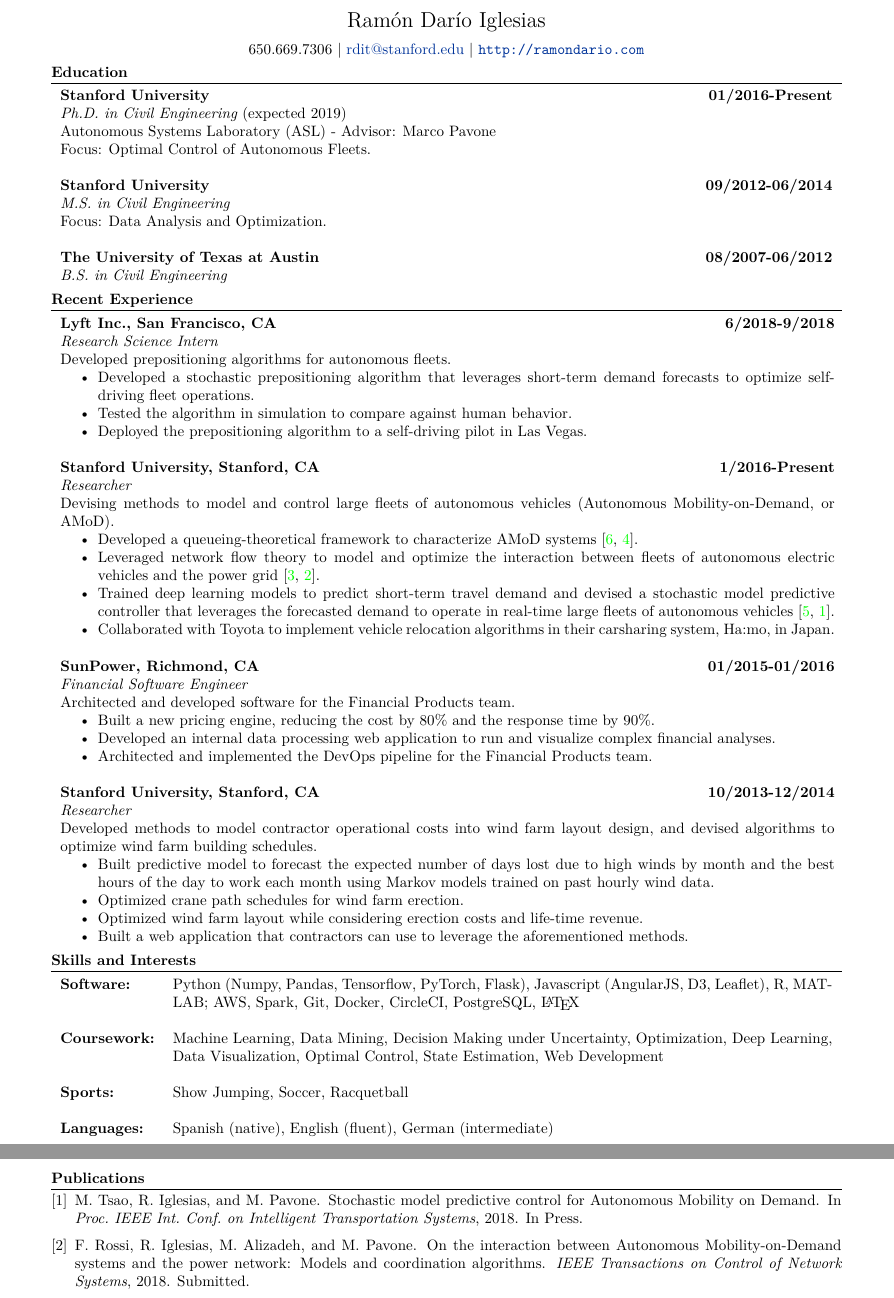
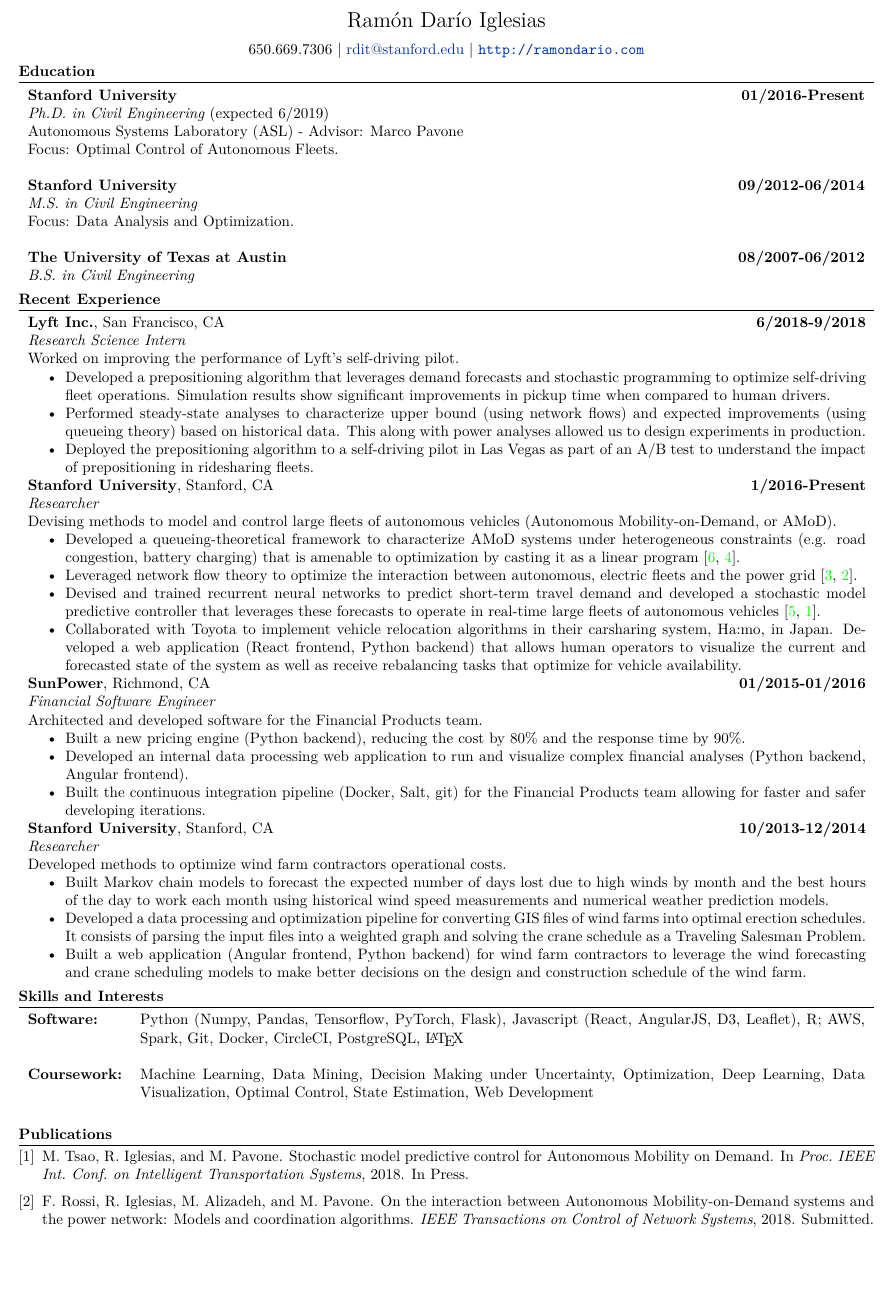
Before and after one commit to huevosabio/personal-page, a LaTeX CV (cv/cv.tex): two parts of pages 1 and 2 of 2 before the commit and part of page 1 of 2 after it, the two joined at a grey line, cut so that both start at the same text, the shorter picture padded with empty space. Compiled offline with XeLaTeX.

Commit message:
updated cv

```diff
--- a/cv/cv.tex
+++ b/cv/cv.tex
@@ -14,7 +14,7 @@
 \usepackage[cm]{fullpage}
 %Setup hyperref package, and colours for links
 
-\usepackage[margin=0.5in]{geometry}
+\usepackage[margin=0.2in,bottom=0.1in, top=0.25in]{geometry}
 \definecolor{linkcolour}{rgb}{0,0.2,0.6}
 \usepackage{hyperref}
 \hypersetup{colorlinks,breaklinks,urlcolor=linkcolour, linkcolor=linkcolour}
@@ -90,15 +90,15 @@
 
 \begin{tabularx}{\textwidth}{Xr}
  \bf{Stanford University} & \bf{01/2016-Present}\\
-\emph{Ph.D. in Civil Engineering} (expected 2019) &\\
+\emph{Ph.D. in Civil Engineering} (expected 6/2019) &\\
 \multicolumn{2}{>{\hsize=\dimexpr2\hsize+2\tabcolsep+\arrayrulewidth\relax}X}{Autonomous Systems Laboratory (ASL) - Advisor: Marco Pavone}\\
 \multicolumn{2}{>{\hsize=\dimexpr2\hsize+2\tabcolsep+\arrayrulewidth\relax}X}{Focus: Optimal Control of Autonomous Fleets.}\\
-\multicolumn{2}{c}{} \\
+\\%\multicolumn{2}{c}{} \\
 
  \bf{Stanford University} & \bf{09/2012-06/2014} \\
 \emph{M.S. in Civil Engineering} &
-\\\multicolumn{2}{>{\hsize=\dimexpr2\hsize+2\tabcolsep+\arrayrulewidth\relax}X}{Focus: Data Analysis and Optimization.}
-\\\multicolumn{2}{c}{} \\
+\\\multicolumn{2}{>{\hsize=\dimexpr2\hsize+2\tabcolsep+\arrayrulewidth\relax}X}{Focus: Data Analysis and Optimization.}\\
+\\%\multicolumn{2}{c}{} \\
 
 \bf{The University of Texas at Austin} & \bf{08/2007-06/2012}\\
 \emph{B.S. in Civil Engineering} &\\
@@ -109,53 +109,51 @@
 \section{Recent Experience}
 \begin{tabularx}{\textwidth}{Xr}
 
- \bf{Lyft Inc.}, San Francisco, CA & \bf{6/2018-9/2018}\\
+ {\bf{Lyft Inc.}}, San Francisco, CA & \bf{6/2018-9/2018}\\
  \emph{Research Science Intern} &\\
  \multicolumn{2}{p{0.98\textwidth}}{
- Developed prepositioning algorithms for autonomous fleets.
+ Worked on improving the performance of Lyft's self-driving pilot.
  \begin{itemize}
- 	\item Developed a stochastic prepositioning algorithm that leverages short-term demand forecasts to optimize self-driving fleet operations.
- 	\item Tested the algorithm in simulation to compare against human behavior.%simulator
- 	\item Deployed the prepositioning algorithm to a self-driving pilot in Las Vegas.%prod
+ 	\item Developed a prepositioning algorithm that leverages demand forecasts and stochastic programming to optimize self-driving fleet operations. Simulation results show significant improvements in pickup time when compared to human drivers.
+ 	\item Performed steady-state analyses to characterize upper bound (using network flows) and expected improvements (using queueing theory) based on historical data. This along with power analyses allowed us to design experiments in production.
+ 	\item Deployed the prepositioning algorithm to a self-driving pilot in Las Vegas as part of an A/B test to understand the impact of prepositioning in ridesharing fleets.%prod
  \end{itemize}
  }\\
- \multicolumn{2}{c}{} \\
+ %\multicolumn{2}{c}{} \\
 
-
- \bf{Stanford University}, Stanford, CA & \bf{1/2016-Present}\\
+ {\bf{Stanford University}}, Stanford, CA & \bf{1/2016-Present}\\
  \emph{Researcher} &\\
  \multicolumn{2}{p{0.98\textwidth}}{
  Devising methods to model and control large fleets of autonomous vehicles (Autonomous Mobility-on-Demand, or AMoD).
  \begin{itemize}
- 	\item Developed a queueing-theoretical framework to characterize AMoD systems \cite{IglesiasRossiEtAl2016,IglesiasRossiEtAl2017}.
- 	\item Leveraged network flow theory to model and optimize the interaction between fleets of autonomous electric vehicles and the power grid \cite{RossiIglesiasEtAl2018,RossiIglesiasEtAl2018b}.
- 	\item Trained deep learning models to predict short-term travel demand and devised a stochastic model predictive controller that leverages the forecasted demand to operate in real-time large fleets of autonomous vehicles \cite{IglesiasRossiEtAl2018,TsaoIglesiasEtAl}.
- 	\item Collaborated with Toyota to implement vehicle relocation algorithms in their carsharing system, Ha:mo, in Japan.
+ 	\item Developed a queueing-theoretical framework to characterize AMoD systems under heterogeneous constraints (e.g. road congestion, battery charging) that is amenable to optimization by casting it as a linear program \cite{IglesiasRossiEtAl2016,IglesiasRossiEtAl2017}.
+ 	\item Leveraged network flow theory to optimize the interaction between autonomous, electric fleets and the power grid \cite{RossiIglesiasEtAl2018,RossiIglesiasEtAl2018b}.
+ 	\item Devised and trained recurrent neural networks to predict short-term travel demand and developed a stochastic model predictive controller that leverages these forecasts to operate in real-time large fleets of autonomous vehicles \cite{IglesiasRossiEtAl2018,TsaoIglesiasEtAl}.
+ 	\item Collaborated with Toyota to implement vehicle relocation algorithms in their carsharing system, Ha:mo, in Japan. Developed a web application (React frontend, Python backend) that allows human operators to visualize the current and forecasted state of the system as well as receive rebalancing tasks that optimize for vehicle availability.
  \end{itemize}
  }\\
- \multicolumn{2}{c}{} \\
+ %\multicolumn{2}{c}{} \\
 
-\bf{SunPower}, Richmond, CA & \bf{01/2015-01/2016}\\
+{\bf{SunPower}}, Richmond, CA & \bf{01/2015-01/2016}\\
 \emph{Financial Software Engineer} &\\
 \multicolumn{2}{p{0.98\textwidth}}{
 Architected and developed software for the Financial Products team.
 \begin{itemize}
-	\item Built a new pricing engine, reducing the cost by 80\% and the response time by 90\%.
-	\item Developed an internal data processing web application to run and visualize complex financial analyses.
-	\item Architected and implemented the DevOps pipeline for the Financial Products team.
+	\item Built a new pricing engine (Python backend), reducing the cost by 80\% and the response time by 90\%.
+	\item Developed an internal data processing web application to run and visualize complex financial analyses (Python backend, Angular frontend).
+	\item Built the continuous integration pipeline (Docker, Salt, git) for the Financial Products team allowing for faster and safer developing iterations.
 \end{itemize}
 }\\
-\multicolumn{2}{X}{} \\
+%\multicolumn{2}{X}{} \\
 
-\bf{Stanford University}, Stanford, CA & \bf{10/2013-12/2014}\\
+{\bf{Stanford University}}, Stanford, CA & \bf{10/2013-12/2014}\\
 \emph{Researcher} &\\
 \multicolumn{2}{p{0.98\textwidth}}{
-Developed methods to model contractor operational costs into wind farm layout design, and devised algorithms to optimize wind farm building schedules.
+Developed methods to optimize wind farm contractors operational costs.
 \begin{itemize}
-	\item Built predictive model to forecast the expected number of days lost due to high winds by month and the best hours of the day to work each month using Markov models trained on past hourly wind data.
-	\item Optimized crane path schedules for wind farm erection.
-	\item Optimized wind farm layout while considering erection costs and life-time revenue.
-	\item Built a web application that contractors can use to leverage the aforementioned methods.
+	\item Built Markov chain models to forecast the expected number of days lost due to high winds by month and the best hours of the day to work each month using historical wind speed measurements and numerical weather prediction models.
+	\item Developed a data processing and optimization pipeline for converting GIS files of wind farms into optimal erection schedules. It consists of parsing the input files into a weighted graph and solving the crane schedule as a Traveling Salesman Problem.
+	\item Built a web application (Angular frontend, Python backend) for wind farm contractors to leverage the wind forecasting and crane scheduling models to make better decisions on the design and construction schedule of the wind farm.
 \end{itemize}
 }\\
 %\multicolumn{2}{c}{} \\
@@ -226,13 +224,13 @@ Developed methods to model contractor operational costs into wind farm layout de
 
 \section{Skills and Interests}
 \begin{tabularx}{\textwidth}{lX}
-\bf{Software:}& Python (Numpy, Pandas, Tensorflow, PyTorch, Flask), Javascript (AngularJS, D3, Leaflet), R, MATLAB; AWS, Spark, Git, Docker, CircleCI, PostgreSQL, \LaTeX \\ \\
+\bf{Software:}& Python (Numpy, Pandas, Tensorflow, PyTorch, Flask), Javascript (React, AngularJS, D3, Leaflet), R; AWS, Spark, Git, Docker, CircleCI, PostgreSQL, \LaTeX \\ \\
 
  \bf{Coursework:}& Machine Learning, Data Mining, Decision Making under Uncertainty, Optimization, Deep Learning, Data Visualization, Optimal Control, State Estimation, Web Development\\ \\
 
- \bf{Sports:}& Show Jumping, Soccer, Racquetball\\ \\
+ %\bf{Sports:}& Show Jumping, Soccer, Racquetball\\ \\
 
- \bf{Languages:}& Spanish (native), English (fluent), German (intermediate)\\ \\
+ %\bf{Languages:}& Spanish (native), English (fluent), German (intermediate)\\ \\
 \end{tabularx}
 
 \nocite{*}
```
Also changed, not shown: content/cv/ramon_iglesias_cv.pdf, cv/cv.pdf.
